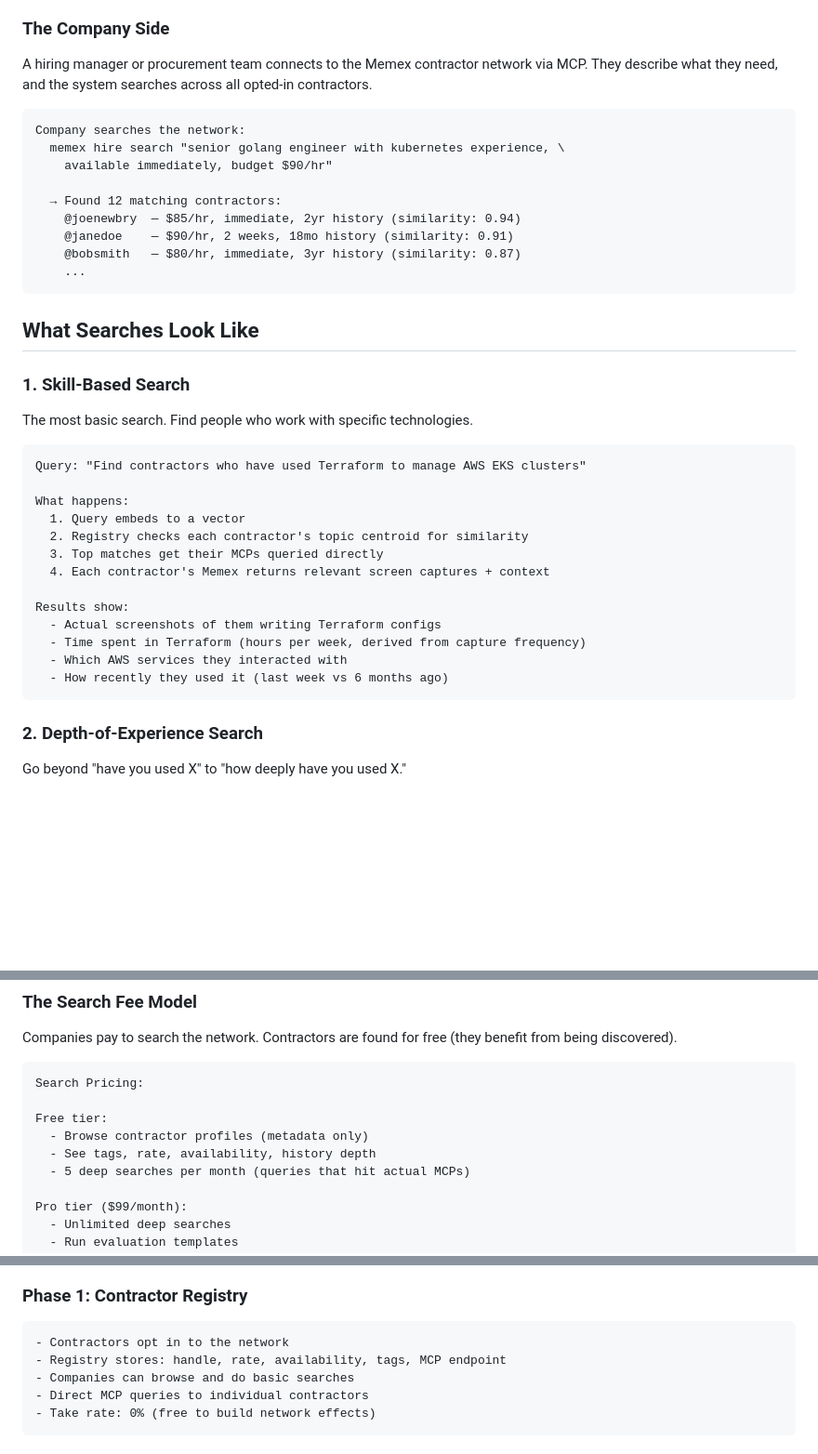
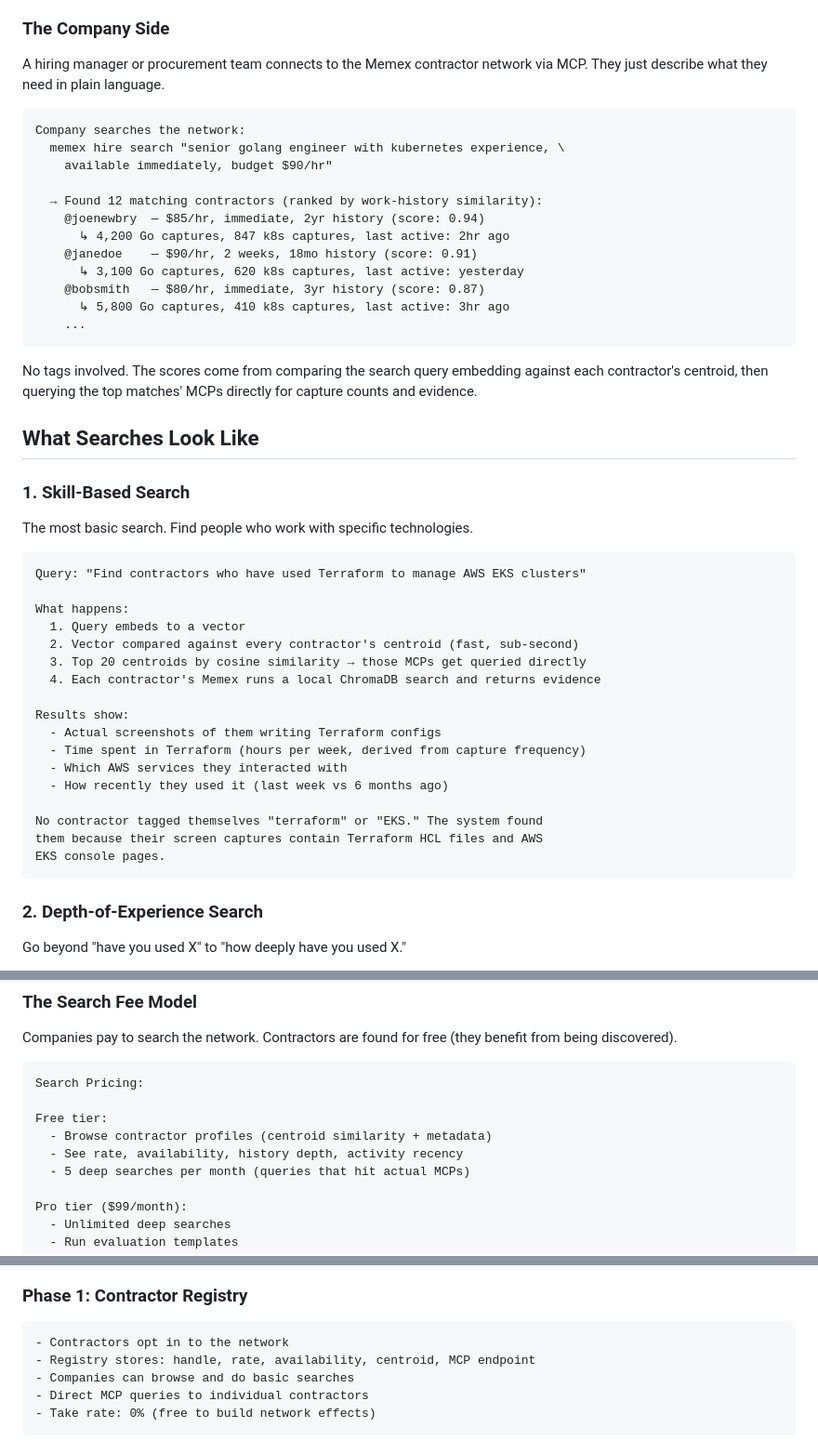
Before and after one commit to joenewbry/flow, a Markdown page: docs/memex-for-contracting.md, 3 parts joined by grey strips. Shown at 93% size. GitHub-like rendering; blank space fills up the shorter version.

````diff
--- a/docs/memex-for-contracting.md
+++ b/docs/memex-for-contracting.md
@@ -45,20 +126,26 @@ metadata (handle, rate, tags, availability, MCP endpoint).
 ### The Company Side
 
 A hiring manager or procurement team connects to the Memex contractor
-network via MCP. They describe what they need, and the system searches
-across all opted-in contractors.
+network via MCP. They just describe what they need in plain language.
 
 ```
 Company searches the network:
   memex hire search "senior golang engineer with kubernetes experience, \
     available immediately, budget $90/hr"
 
-  → Found 12 matching contractors:
-    @joenewbry  — $85/hr, immediate, 2yr history (similarity: 0.94)
-    @janedoe    — $90/hr, 2 weeks, 18mo history (similarity: 0.91)
-    @bobsmith   — $80/hr, immediate, 3yr history (similarity: 0.87)
+  → Found 12 matching contractors (ranked by work-history similarity):
+    @joenewbry  — $85/hr, immediate, 2yr history (score: 0.94)
+      ↳ 4,200 Go captures, 847 k8s captures, last active: 2hr ago
+    @janedoe    — $90/hr, 2 weeks, 18mo history (score: 0.91)
+      ↳ 3,100 Go captures, 620 k8s captures, last active: yesterday
+    @bobsmith   — $80/hr, immediate, 3yr history (score: 0.87)
+      ↳ 5,800 Go captures, 410 k8s captures, last active: 3hr ago
     ...
 ```
+
+No tags involved. The scores come from comparing the search query embedding
+against each contractor's centroid, then querying the top matches' MCPs
+directly for capture counts and evidence.
 
 ## What Searches Look Like
 
@@ -71,15 +158,19 @@ Query: "Find contractors who have used Terraform to manage AWS EKS clusters"
 
 What happens:
   1. Query embeds to a vector
-  2. Registry checks each contractor's topic centroid for similarity
-  3. Top matches get their MCPs queried directly
-  4. Each contractor's Memex returns relevant screen captures + context
+  2. Vector compared against every contractor's centroid (fast, sub-second)
+  3. Top 20 centroids by cosine similarity → those MCPs get queried directly
+  4. Each contractor's Memex runs a local ChromaDB search and returns evidence
 
 Results show:
   - Actual screenshots of them writing Terraform configs
   - Time spent in Terraform (hours per week, derived from capture frequency)
   - Which AWS services they interacted with
   - How recently they used it (last week vs 6 months ago)
+
+No contractor tagged themselves "terraform" or "EKS." The system found
+them because their screen captures contain Terraform HCL files and AWS
+EKS console pages.
 ```
 
 ### 2. Depth-of-Experience Search
@@ -437,8 +528,8 @@ benefit from being discovered).
 Search Pricing:
 
 Free tier:
-  - Browse contractor profiles (metadata only)
-  - See tags, rate, availability, history depth
+  - Browse contractor profiles (centroid similarity + metadata)
+  - See rate, availability, history depth, activity recency
   - 5 deep searches per month (queries that hit actual MCPs)
 
 Pro tier ($99/month):
@@ -593,7 +684,7 @@ response. Companies see evidence of work, not private information.
 
 ```
 - Contractors opt in to the network
-- Registry stores: handle, rate, availability, tags, MCP endpoint
+- Registry stores: handle, rate, availability, centroid, MCP endpoint
 - Companies can browse and do basic searches
 - Direct MCP queries to individual contractors
 - Take rate: 0% (free to build network effects)
````
Also changed, not shown: other parts of docs/memex-for-contracting.md (+86 -5 lines), docs/DECENTRALIZED_ARCHITECTURE.md (+23 -15 lines), docs/team-memex-architecture.md (+34 -23 lines).
